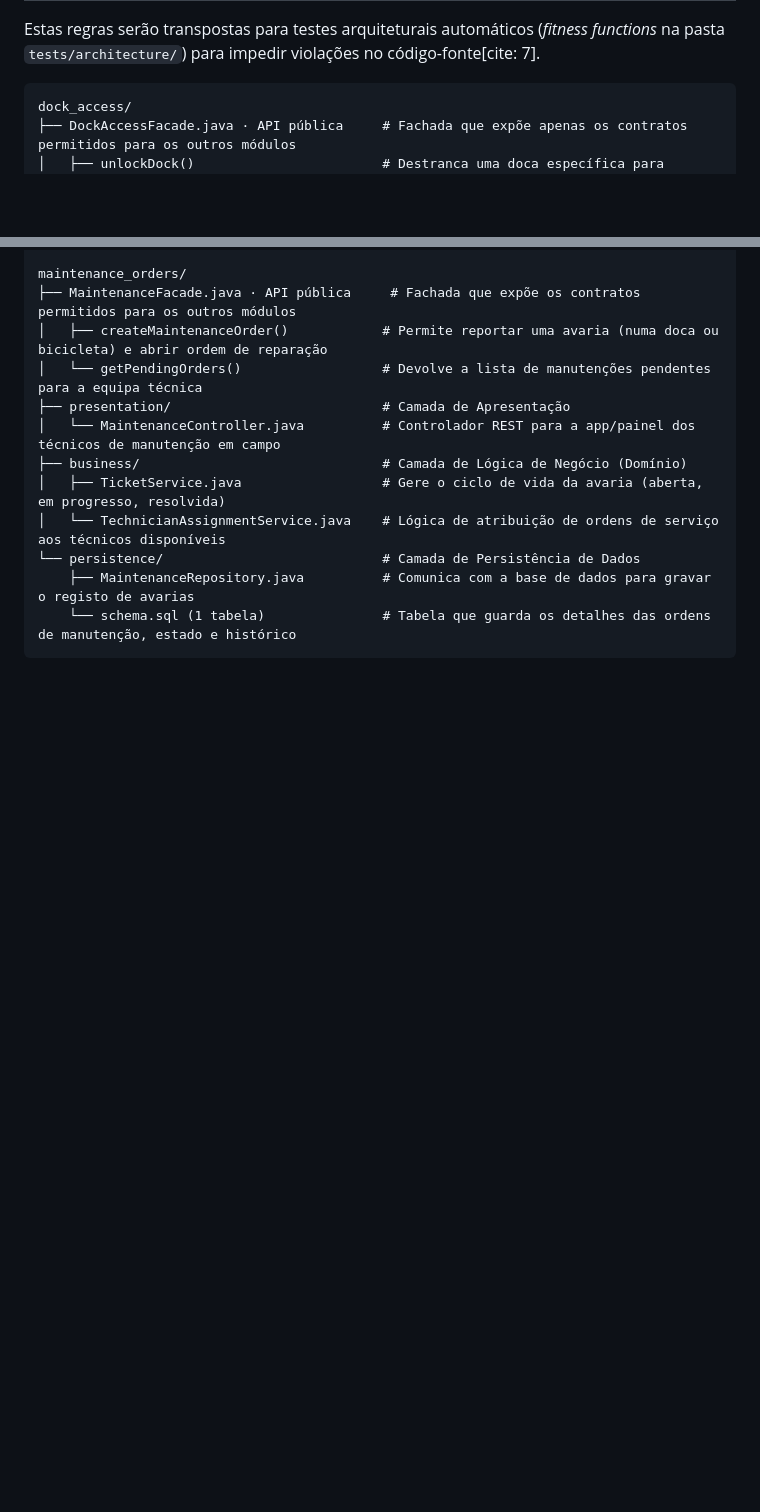
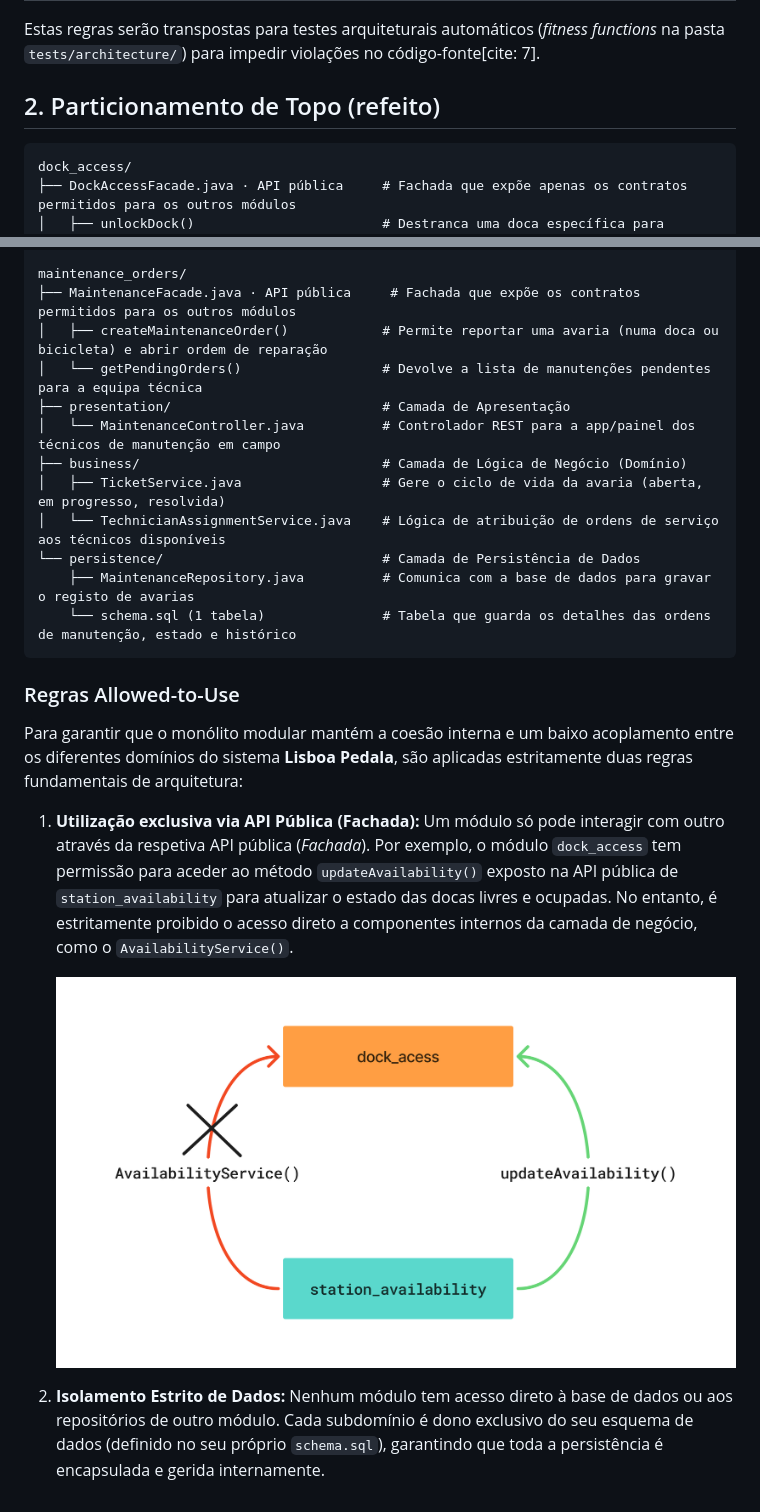
Before and after one commit to Erwin-Kenpachi/TP1_DS, a Markdown page: docs/03-particionamento-e-vistas.md, 2 parts joined by grey strips. Drawn GitHub-style; pictures changed too: figuras/regra1.jpg (added); blank space fills up the shorter version.

Commit message:
regras

````diff
--- a/docs/03-particionamento-e-vistas.md
+++ b/docs/03-particionamento-e-vistas.md
@@ -170,7 +170,7 @@ Estas regras serão transpostas para testes arquiteturais automáticos (*fitness
 
 
 
-
+## 2. Particionamento de Topo (refeito)
 ```text
 dock_access/
 ├── DockAccessFacade.java · API pública     # Fachada que expõe apenas os contratos permitidos para os outros módulos
@@ -238,3 +238,14 @@ maintenance_orders/
     ├── MaintenanceRepository.java          # Comunica com a base de dados para gravar o registo de avarias
     └── schema.sql (1 tabela)               # Tabela que guarda os detalhes das ordens de manutenção, estado e histórico
 ```
+### Regras Allowed-to-Use
+
+Para garantir que o monólito modular mantém a coesão interna e um baixo acoplamento entre os diferentes domínios do sistema **Lisboa Pedala**, são aplicadas estritamente duas regras fundamentais de arquitetura:
+
+1. **Utilização exclusiva via API Pública (Fachada):**
+   Um módulo só pode interagir com outro através da respetiva API pública (*Fachada*). Por exemplo, o módulo `dock_access` tem permissão para aceder ao método `updateAvailability()` exposto na API pública de `station_availability` para atualizar o estado das docas livres e ocupadas. No entanto, é estritamente proibido o acesso direto a componentes internos da camada de negócio, como o `AvailabilityService()`.
+
+    ![Regras Allowed-to-Use entre Módulos](../figuras/regra1.jpg)
+
+2. **Isolamento Estrito de Dados:**
+   Nenhum módulo tem acesso direto à base de dados ou aos repositórios de outro módulo. Cada subdomínio é dono exclusivo do seu esquema de dados (definido no seu próprio `schema.sql`), garantindo que toda a persistência é encapsulada e gerida internamente.
````
